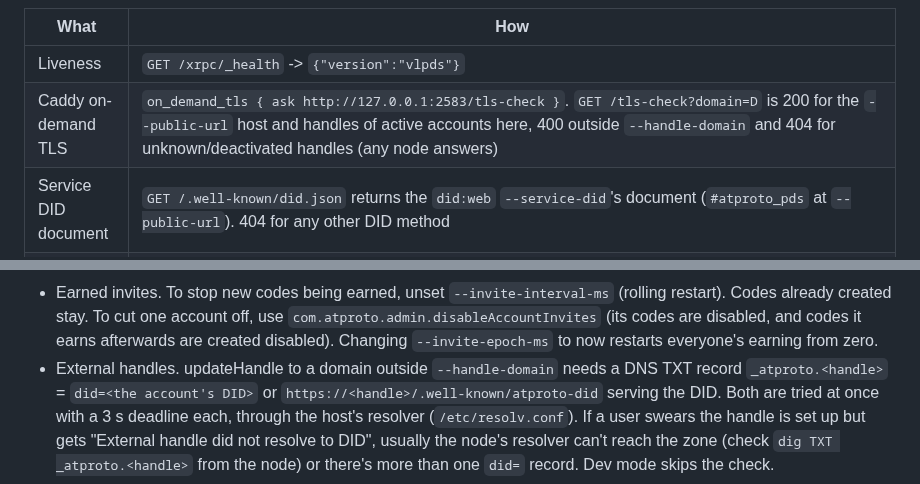
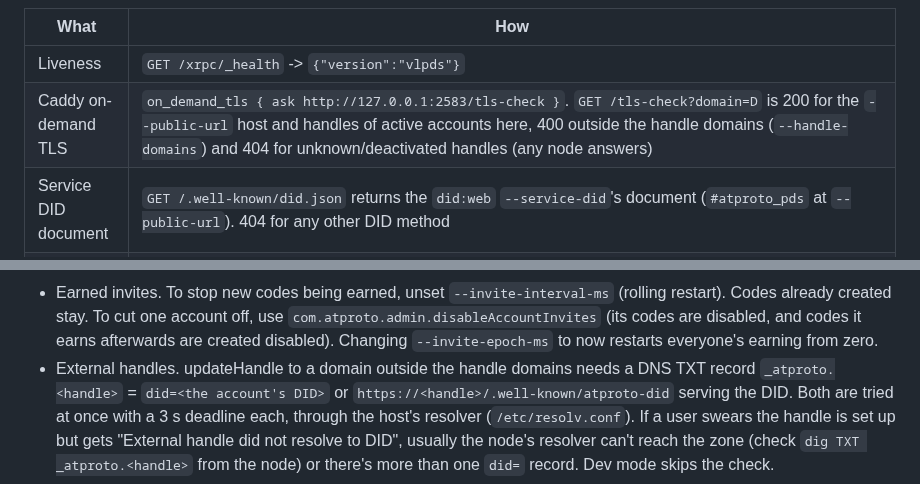
Before and after one commit to BTBurke/vlpds, a Markdown page: ops/RUNBOOK.md, 2 parts joined by grey strips. Rendered like a GitHub page.

Commit message:
vlpds docs: the runbook's /tls-check and external-handle notes name the handle domains (--handle-domains), not one --handle-domain
Co-Authored-By: Claude Opus 5.5 <noreply@anthropic.com>

```diff
--- a/ops/RUNBOOK.md
+++ b/ops/RUNBOOK.md
@@ -105,7 +105,7 @@ Production refuses the MinIO default S3 credentials, and
 | What | How |
 |---|---|
 | Liveness | `GET /xrpc/_health` -> `{"version":"vlpds"}` |
-| Caddy on-demand TLS | `on_demand_tls { ask http://127.0.0.1:2583/tls-check }`. `GET /tls-check?domain=D` is 200 for the `--public-url` host and handles of active accounts here, 400 outside `--handle-domain` and 404 for unknown/deactivated handles (any node answers) |
+| Caddy on-demand TLS | `on_demand_tls { ask http://127.0.0.1:2583/tls-check }`. `GET /tls-check?domain=D` is 200 for the `--public-url` host and handles of active accounts here, 400 outside the handle domains (`--handle-domains`) and 404 for unknown/deactivated handles (any node answers) |
 | Service DID document | `GET /.well-known/did.json` returns the `did:web` `--service-did`'s document (`#atproto_pds` at `--public-url`). 404 for any other DID method |
 | Metrics | `GET http://127.0.0.1:9583/metrics` (Prometheus text, `--metrics-listen`) |
 | Cluster view (admin) | `GET /xrpc/vlpds.admin.getClusterStatus` with `Authorization: Basic base64(admin:$VLPDS_ADMIN_TOKEN)`. Returns `node`, `log`, `logDurableOrdinal`, `owned` (shard ids), `shards`, `table` (owner per shard in slot order, `null` = unowned), `layout` (`version`, `shards`, `op` = split/merge in progress), `leaseValid`, `leaseExpiresMs`, `fencedLogs`, `firehose.{lastEmitted,minWatermark,sources[{log,watermark,local}]}`, `version` (feature levels, see [Rolling upgrade](#rolling-upgrade-finalize-rollback): `active`, `target` while a raise runs, `history`, this build's `binary.{min,max,rev}`, `mixedBuilds`, `revs`, `finalizable`, `finalizedAt`), and `nodes[]` with each peer's `reachable`, `leaseValid`, `logDurableOrdinal`, `owned` count, `writer`, `expiresMs`, `rev`, `minLevel`, `maxLevel`, `seenLevel` (peers fetched with a 1.5 s timeout). |
@@ -2299,7 +2299,7 @@ reference PDS's variable:
   `com.atproto.admin.disableAccountInvites` (its codes are disabled, and codes it
   earns afterwards are created disabled). Changing `--invite-epoch-ms` to now
   restarts everyone's earning from zero.
-- External handles. updateHandle to a domain outside `--handle-domain` needs a
+- External handles. updateHandle to a domain outside the handle domains needs a
   DNS TXT record `_atproto.<handle>` = `did=<the account's DID>` or
   `https://<handle>/.well-known/atproto-did` serving the DID. Both are tried at
   once with a 3 s deadline each, through the host's resolver
```
